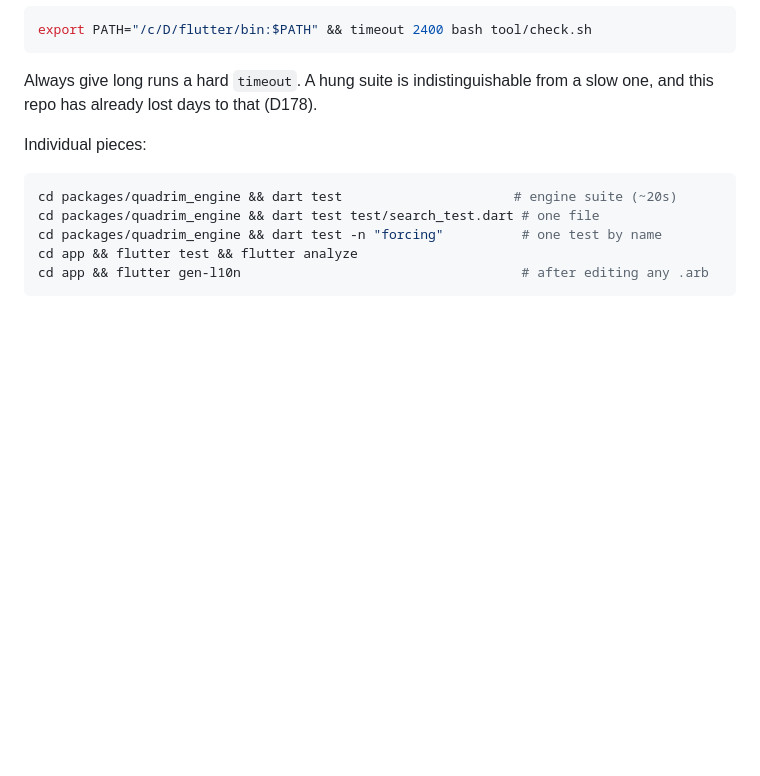
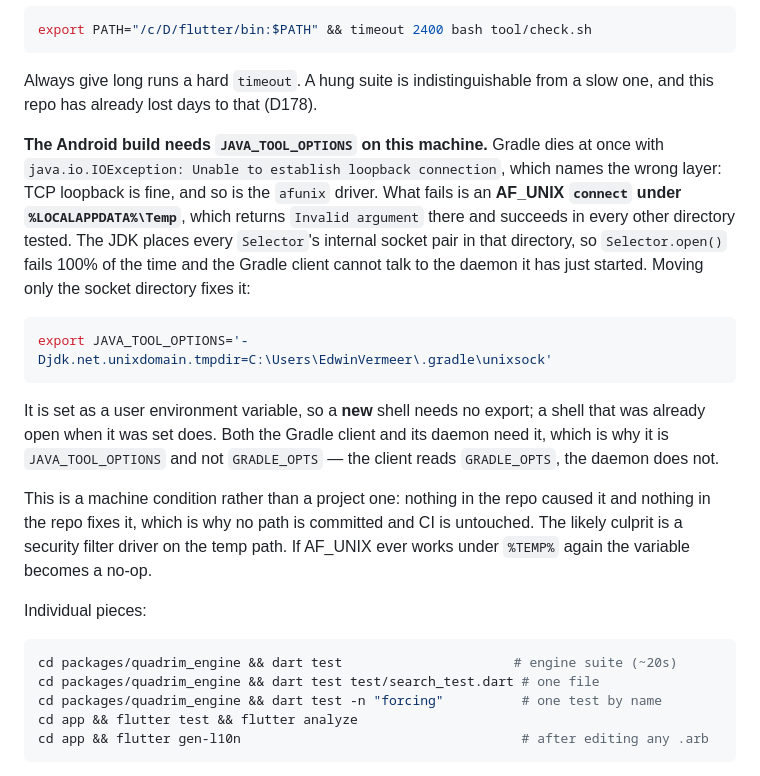
Before and after one commit to evermeer/Quadrim, a Markdown page: CLAUDE.md, the part around the change. Drawn GitHub-style; blank space fills up the shorter version.

Commit message:
Note the AF_UNIX condition that stops the Android build on this machine
Gradle reports `Unable to establish loopback connection` and names the wrong
layer. TCP loopback is fine, the afunix driver is running and registered, the
JVM starts happily with the project's heap settings, and bind on an AF_UNIX
socket succeeds. What fails is connect, and only under %LOCALAPPDATA%\Temp,
where it returns EINVAL; the same call succeeds in C:\Temp, in the repo, and in
~/.gradle. Since the JDK places every Selector's internal socket pair in that
directory, Selector.open() fails every time and the Gradle client cannot talk
to the daemon it has just started.

Moving only that directory fixes it, via JAVA_TOOL_OPTIONS rather than
GRADLE_OPTS, because the client and the daemon both need it and only the client
reads GRADLE_OPTS.

Nothing in the repo caused this and nothing in the repo fixes it, so this is a
note rather than a config change: no machine-specific path reaches the build
and CI is untouched.

Co-Authored-By: Claude Opus 5 <noreply@anthropic.com>

````diff
--- a/CLAUDE.md
+++ b/CLAUDE.md
@@ -21,6 +21,29 @@ export PATH="/c/D/flutter/bin:$PATH" && timeout 2400 bash tool/check.sh
 ```
 
 Always give long runs a hard `timeout`. A hung suite is indistinguishable from a slow one, and this repo has already lost days to that (D178).
+
+**The Android build needs `JAVA_TOOL_OPTIONS` on this machine.** Gradle dies at
+once with `java.io.IOException: Unable to establish loopback connection`, which
+names the wrong layer: TCP loopback is fine, and so is the `afunix` driver. What
+fails is an **AF_UNIX `connect` under `%LOCALAPPDATA%\Temp`**, which returns
+`Invalid argument` there and succeeds in every other directory tested. The JDK
+places every `Selector`'s internal socket pair in that directory, so
+`Selector.open()` fails 100% of the time and the Gradle client cannot talk to
+the daemon it has just started. Moving only the socket directory fixes it:
+
+```bash
+export JAVA_TOOL_OPTIONS='-Djdk.net.unixdomain.tmpdir=C:\Users\EdwinVermeer\.gradle\unixsock'
+```
+
+It is set as a user environment variable, so a **new** shell needs no export; a
+shell that was already open when it was set does. Both the Gradle client and its
+daemon need it, which is why it is `JAVA_TOOL_OPTIONS` and not `GRADLE_OPTS` —
+the client reads `GRADLE_OPTS`, the daemon does not.
+
+This is a machine condition rather than a project one: nothing in the repo
+caused it and nothing in the repo fixes it, which is why no path is committed
+and CI is untouched. The likely culprit is a security filter driver on the temp
+path. If AF_UNIX ever works under `%TEMP%` again the variable becomes a no-op.
 
 Individual pieces:
 
````
